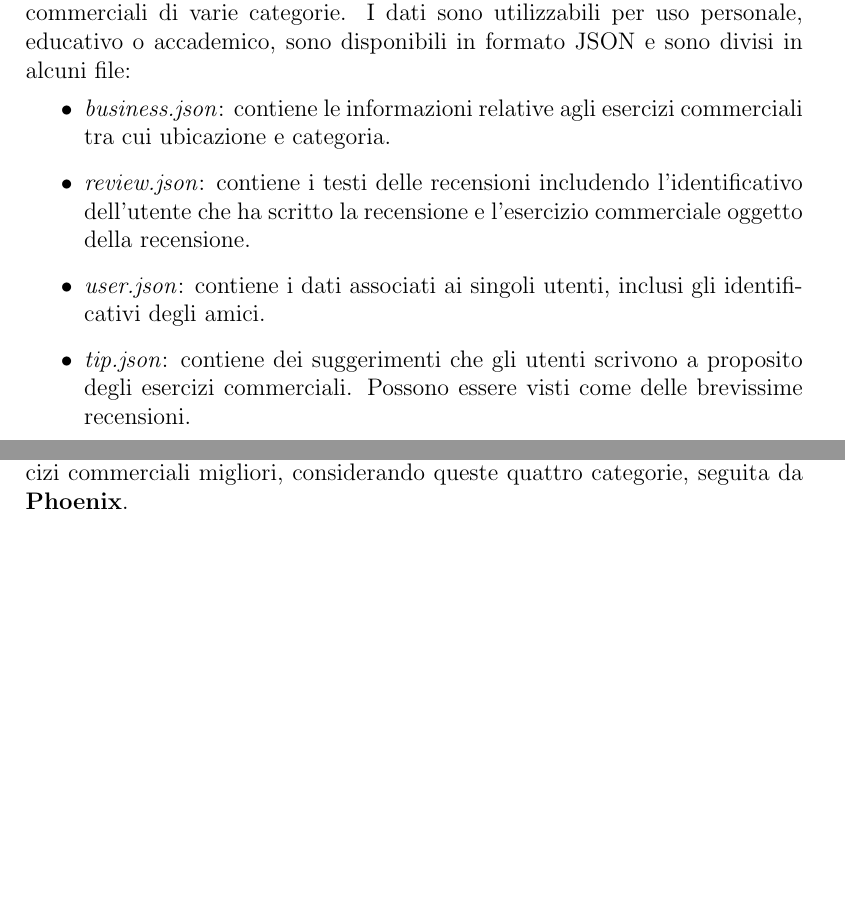
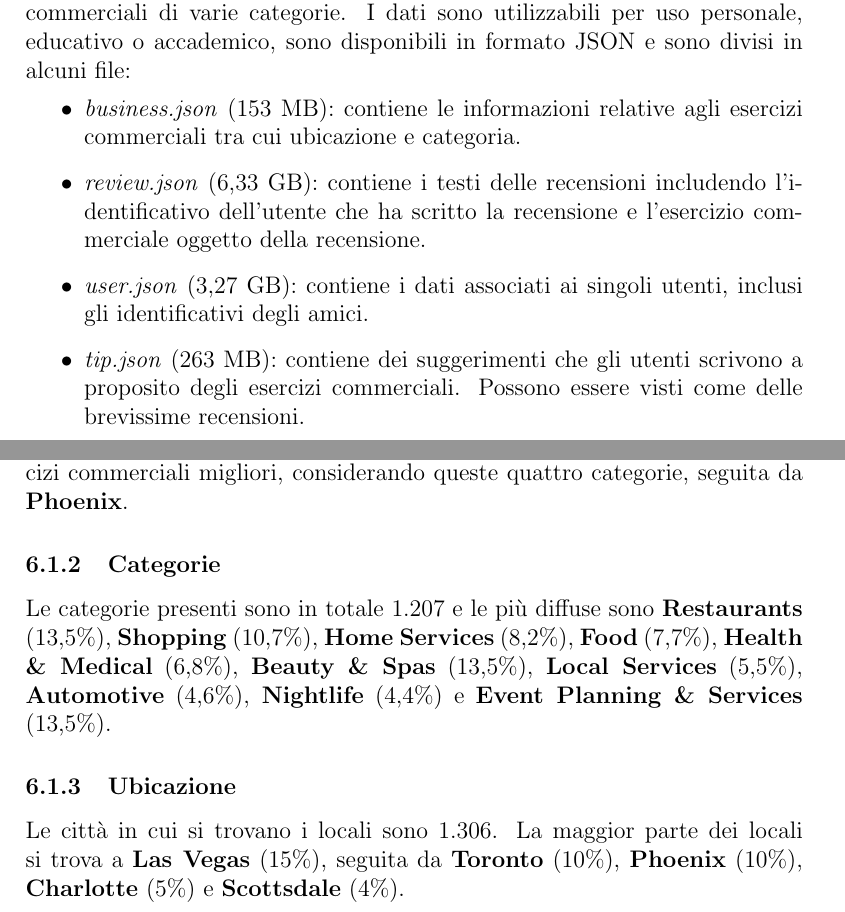
Before and after one commit to lorenzovngl/analysis-of-yelp-open-dataset, a LaTeX document (report.tex): two parts of pages 1 and 4 of 4 before the commit and two parts of pages 1 and 4 of 5 after it, joined at a grey line, cut so that both start at the same text, the shorter picture padded with empty space. Compiled offline with pdfLaTeX.

Commit message:
Write on report about business categories and location

```diff
--- a/report.tex
+++ b/report.tex
@@ -25,10 +25,10 @@ I file di questo progetto sono disponibili nel repository dell'autore su GitHub
 \section{Dati}
 \textit{Yelp Open Dataset} \cite{yelp} è una base di dati che raccoglie informazioni su esercizi commerciali di varie categorie. I dati sono utilizzabili per uso personale, educativo o accademico, sono disponibili in formato JSON e sono divisi in alcuni file:
 \begin{itemize}
-\item \textit{business.json}: contiene le informazioni relative agli esercizi commerciali tra cui ubicazione e categoria.
-\item \textit{review.json}: contiene i testi delle recensioni includendo l'identificativo dell'utente che ha scritto la recensione e l'esercizio commerciale oggetto della recensione.
-\item \textit{user.json}: contiene i dati associati ai singoli utenti, inclusi gli identificativi degli amici.
-\item \textit{tip.json}: contiene dei suggerimenti che gli utenti scrivono a proposito degli esercizi commerciali. Possono essere visti come delle brevissime recensioni.
+\item \textit{business.json} (153 MB): contiene le informazioni relative agli esercizi commerciali tra cui ubicazione e categoria.
+\item \textit{review.json} (6,33 GB): contiene i testi delle recensioni includendo l'identificativo dell'utente che ha scritto la recensione e l'esercizio commerciale oggetto della recensione.
+\item \textit{user.json} (3,27 GB): contiene i dati associati ai singoli utenti, inclusi gli identificativi degli amici.
+\item \textit{tip.json} (263 MB): contiene dei suggerimenti che gli utenti scrivono a proposito degli esercizi commerciali. Possono essere visti come delle brevissime recensioni.
 \end{itemize}
 Il database contiene anche i file \textit{checkin.json} e \textit{photos.json}, ma non sono stati presi in considerazione per lo sviluppo di questo progetto.
 
@@ -77,6 +82,12 @@ Tra i negozi catalogati come \textit{Shopping}, i migliori sono \textbf{Eco-Tint
 I migliori esercizi commerciali per \textit{Automotive} sono \textbf{Eco-Tint} (Las Vegas, NV), \textbf{Precision Window Tint} (Henderson, NV) e \textbf{DC Auto Luxury Window Tinting} (Las Vegas, NV). I peggiori sono \textbf{Phoenix Car Rental} (Phoenix, AZ), \textbf{LendingTree} (Charlotte, NC) e \textbf{Seller Networks} (Las Vegas, NV).\newline
 Considerando le città, \textbf{Las Vegas} è quella dove si possono trovare gli esercizi commerciali migliori, considerando queste quattro categorie, seguita da \textbf{Phoenix}.
 
+\subsubsection{Categorie}
+Le categorie presenti sono in totale 1.207 e le più diffuse sono \textbf{Restaurants} (13,5\%), \textbf{Shopping} (10,7\%), \textbf{Home Services} (8,2\%), \textbf{Food} (7,7\%), \textbf{Health \& Medical} (6,8\%), \textbf{Beauty \& Spas} (13,5\%), \textbf{Local Services} (5,5\%), \textbf{Automotive} (4,6\%), \textbf{Nightlife} (4,4\%) e \textbf{Event Planning \& Services} (13,5\%).
+
+\subsubsection{Ubicazione}
+Le città in cui si trovano i locali sono 1.306. La maggior parte dei locali si trova a \textbf{Las Vegas} (15\%), seguita da \textbf{Toronto} (10\%), \textbf{Phoenix} (10\%), \textbf{Charlotte} (5\%) e \textbf{Scottsdale} (4\%).
+
 
 
 \section{Conclusioni}
```
Also changed, not shown: report.pdf, report.tex (5 more changed lines), 3 other files.
